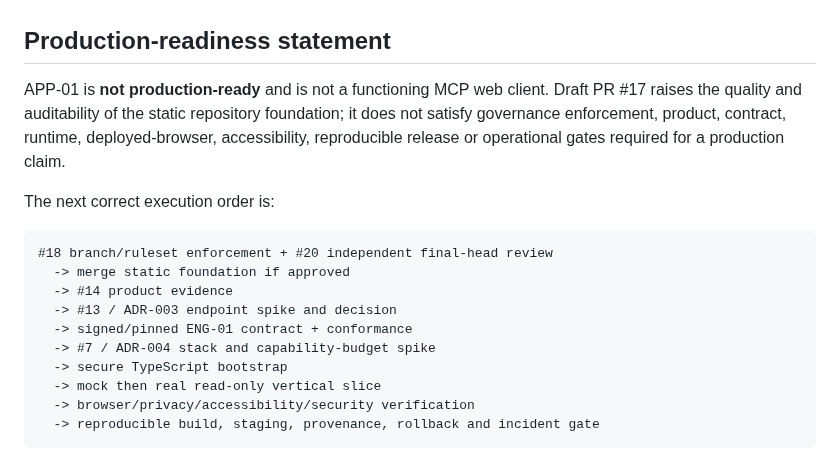
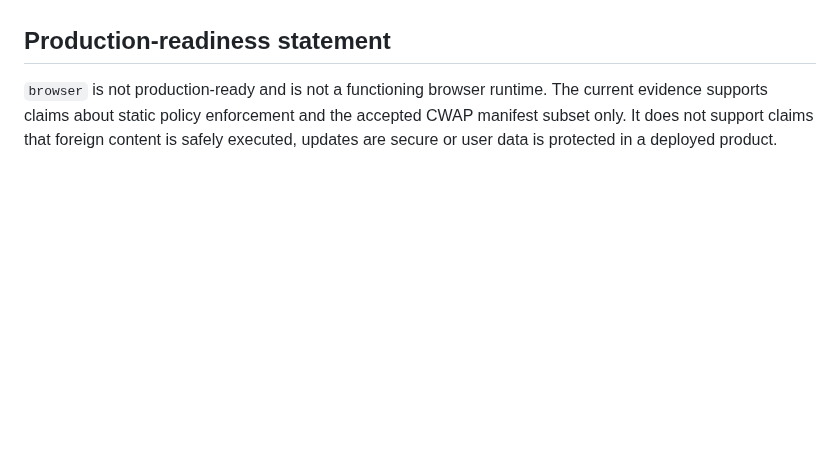
Before and after one commit to marcohost33-maker/browser, a Markdown page: docs/IMPLEMENTATION_STATUS.md, the part around one of its changes. Rendered like a GitHub page; blank space fills up the shorter version.

````diff
--- a/docs/IMPLEMENTATION_STATUS.md
+++ b/docs/IMPLEMENTATION_STATUS.md
@@ -161,23 +105,7 @@ Owner with evidence and bounded risk rationale.
 
 ## Production-readiness statement
 
-APP-01 is **not production-ready** and is not a functioning MCP web client.
-Draft PR #17 raises the quality and auditability of the static repository
-foundation; it does not satisfy governance enforcement, product, contract,
-runtime, deployed-browser, accessibility, reproducible release or operational
-gates required for a production claim.
-
-The next correct execution order is:
-
-```text
-#18 branch/ruleset enforcement + #20 independent final-head review
-  -> merge static foundation if approved
-  -> #14 product evidence
-  -> #13 / ADR-003 endpoint spike and decision
-  -> signed/pinned ENG-01 contract + conformance
-  -> #7 / ADR-004 stack and capability-budget spike
-  -> secure TypeScript bootstrap
-  -> mock then real read-only vertical slice
-  -> browser/privacy/accessibility/security verification
-  -> reproducible build, staging, provenance, rollback and incident gate
-```
+`browser` is not production-ready and is not a functioning browser runtime. The
+current evidence supports claims about static policy enforcement and the accepted
+CWAP manifest subset only. It does not support claims that foreign content is safely
+executed, updates are secure or user data is protected in a deployed product.
````
Also changed, not shown: other parts of docs/IMPLEMENTATION_STATUS.md (+83 -139 lines).
